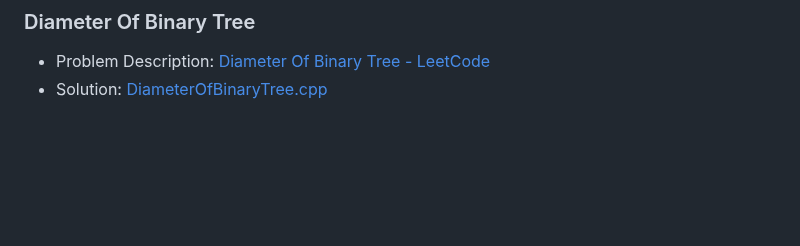
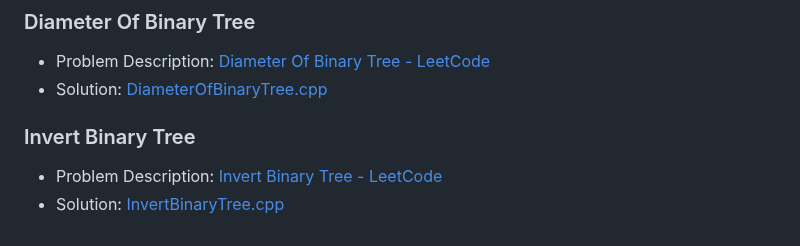
Before and after one commit to akamabhoi/neetCode, a Markdown page: README.md, the part around the change. Rendered like a GitHub page; blank space fills up the shorter version.

```diff
--- a/README.md
+++ b/README.md
@@ -245,3 +245,8 @@
 
 - Problem Description: [Diameter Of Binary Tree - LeetCode](https://leetcode.com/problems/diameter-of-binary-tree/description/)
 - Solution: [DiameterOfBinaryTree.cpp](./Tree/DiameterOfBinaryTree.cpp)
+
+### Invert Binary Tree
+
+- Problem Description: [Invert Binary Tree - LeetCode](https://leetcode.com/problems/invert-binary-tree/description/)
+- Solution: [InvertBinaryTree.cpp](./Tree/InvertBinaryTree.cpp)
```
